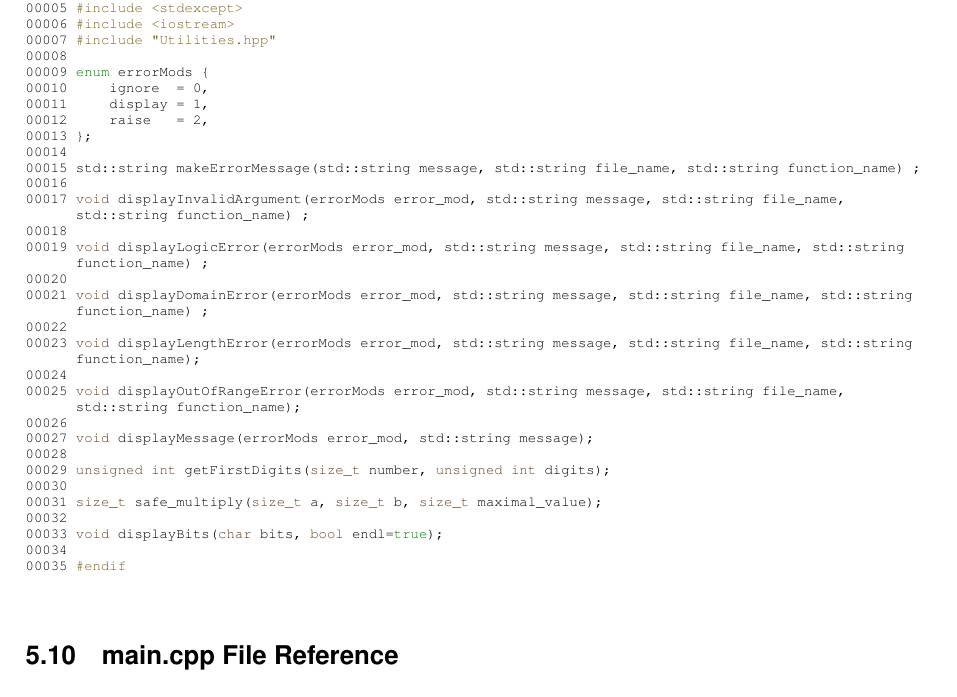
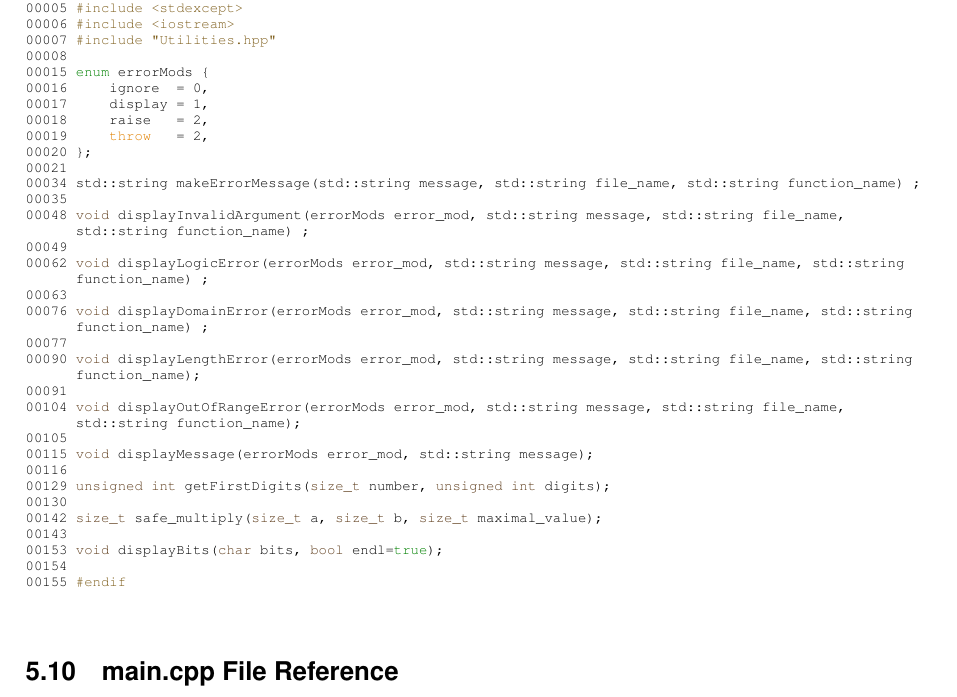
Before and after one commit to F-Marchal/Sequence_Maper, a LaTeX book (doc/latex/refman.tex, which reads doc/latex/_utilities_8hpp_source.tex): part of page 54 of 58, cut so that both start at the same text. Compiled offline with pdfLaTeX.

Commit message:
Documentation du fichier 'Uitilities.hpp'

```diff
--- a/doc/latex/_utilities_8hpp_source.tex
+++ b/doc/latex/_utilities_8hpp_source.tex
@@ -10,32 +10,33 @@
 \DoxyCodeLine{00006\ \textcolor{preprocessor}{\#include\ <iostream>}}
 \DoxyCodeLine{00007\ \textcolor{preprocessor}{\#include\ "{}Utilities.hpp"{}}}
 \DoxyCodeLine{00008\ }
-\DoxyCodeLine{00009\ \textcolor{keyword}{enum}\ errorMods\ \{}
-\DoxyCodeLine{00010\ \ \ \ \ ignore\ \ =\ 0,}
-\DoxyCodeLine{00011\ \ \ \ \ display\ =\ 1,\ }
-\DoxyCodeLine{00012\ \ \ \ \ raise\ \ \ =\ 2,}
-\DoxyCodeLine{00013\ \};}
-\DoxyCodeLine{00014\ }
-\DoxyCodeLine{00015\ std::string\ makeErrorMessage(std::string\ message,\ std::string\ file\_name,\ std::string\ function\_name)\ ;}
-\DoxyCodeLine{00016\ }
-\DoxyCodeLine{00017\ \textcolor{keywordtype}{void}\ displayInvalidArgument(errorMods\ error\_mod,\ std::string\ message,\ std::string\ file\_name,\ std::string\ function\_name)\ ;}
-\DoxyCodeLine{00018\ }
-\DoxyCodeLine{00019\ \textcolor{keywordtype}{void}\ displayLogicError(errorMods\ error\_mod,\ std::string\ message,\ std::string\ file\_name,\ std::string\ function\_name)\ ;}
-\DoxyCodeLine{00020\ }
-\DoxyCodeLine{00021\ \textcolor{keywordtype}{void}\ displayDomainError(errorMods\ error\_mod,\ std::string\ message,\ std::string\ file\_name,\ std::string\ function\_name)\ ;}
-\DoxyCodeLine{00022\ }
-\DoxyCodeLine{00023\ \textcolor{keywordtype}{void}\ displayLengthError(errorMods\ error\_mod,\ std::string\ message,\ std::string\ file\_name,\ std::string\ function\_name);}
-\DoxyCodeLine{00024\ }
-\DoxyCodeLine{00025\ \textcolor{keywordtype}{void}\ displayOutOfRangeError(errorMods\ error\_mod,\ std::string\ message,\ std::string\ file\_name,\ std::string\ function\_name);}
-\DoxyCodeLine{00026\ }
-\DoxyCodeLine{00027\ \textcolor{keywordtype}{void}\ displayMessage(errorMods\ error\_mod,\ std::string\ message);}
-\DoxyCodeLine{00028\ }
-\DoxyCodeLine{00029\ \textcolor{keywordtype}{unsigned}\ \textcolor{keywordtype}{int}\ getFirstDigits(\textcolor{keywordtype}{size\_t}\ number,\ \textcolor{keywordtype}{unsigned}\ \textcolor{keywordtype}{int}\ digits);}
-\DoxyCodeLine{00030\ }
-\DoxyCodeLine{00031\ \textcolor{keywordtype}{size\_t}\ safe\_multiply(\textcolor{keywordtype}{size\_t}\ a,\ \textcolor{keywordtype}{size\_t}\ b,\ \textcolor{keywordtype}{size\_t}\ maximal\_value);}
-\DoxyCodeLine{00032\ }
-\DoxyCodeLine{00033\ \textcolor{keywordtype}{void}\ displayBits(\textcolor{keywordtype}{char}\ bits,\ \textcolor{keywordtype}{bool}\ endl=\textcolor{keyword}{true});}
-\DoxyCodeLine{00034\ }
-\DoxyCodeLine{00035\ \textcolor{preprocessor}{\#endif}}
+\DoxyCodeLine{00015\ \textcolor{keyword}{enum}\ errorMods\ \{}
+\DoxyCodeLine{00016\ \ \ \ \ ignore\ \ =\ 0,}
+\DoxyCodeLine{00017\ \ \ \ \ display\ =\ 1,\ }
+\DoxyCodeLine{00018\ \ \ \ \ raise\ \ \ =\ 2,}
+\DoxyCodeLine{00019\ \ \ \ \ \textcolor{keywordflow}{throw}\ \ \ =\ 2,}
+\DoxyCodeLine{00020\ \};}
+\DoxyCodeLine{00021\ }
+\DoxyCodeLine{00034\ std::string\ makeErrorMessage(std::string\ message,\ std::string\ file\_name,\ std::string\ function\_name)\ ;}
+\DoxyCodeLine{00035\ }
+\DoxyCodeLine{00048\ \textcolor{keywordtype}{void}\ displayInvalidArgument(errorMods\ error\_mod,\ std::string\ message,\ std::string\ file\_name,\ std::string\ function\_name)\ ;}
+\DoxyCodeLine{00049\ }
+\DoxyCodeLine{00062\ \textcolor{keywordtype}{void}\ displayLogicError(errorMods\ error\_mod,\ std::string\ message,\ std::string\ file\_name,\ std::string\ function\_name)\ ;}
+\DoxyCodeLine{00063\ }
+\DoxyCodeLine{00076\ \textcolor{keywordtype}{void}\ displayDomainError(errorMods\ error\_mod,\ std::string\ message,\ std::string\ file\_name,\ std::string\ function\_name)\ ;}
+\DoxyCodeLine{00077\ }
+\DoxyCodeLine{00090\ \textcolor{keywordtype}{void}\ displayLengthError(errorMods\ error\_mod,\ std::string\ message,\ std::string\ file\_name,\ std::string\ function\_name);}
+\DoxyCodeLine{00091\ }
+\DoxyCodeLine{00104\ \textcolor{keywordtype}{void}\ displayOutOfRangeError(errorMods\ error\_mod,\ std::string\ message,\ std::string\ file\_name,\ std::string\ function\_name);}
+\DoxyCodeLine{00105\ }
+\DoxyCodeLine{00115\ \textcolor{keywordtype}{void}\ displayMessage(errorMods\ error\_mod,\ std::string\ message);}
+\DoxyCodeLine{00116\ }
+\DoxyCodeLine{00129\ \textcolor{keywordtype}{unsigned}\ \textcolor{keywordtype}{int}\ getFirstDigits(\textcolor{keywordtype}{size\_t}\ number,\ \textcolor{keywordtype}{unsigned}\ \textcolor{keywordtype}{int}\ digits);}
+\DoxyCodeLine{00130\ }
+\DoxyCodeLine{00142\ \textcolor{keywordtype}{size\_t}\ safe\_multiply(\textcolor{keywordtype}{size\_t}\ a,\ \textcolor{keywordtype}{size\_t}\ b,\ \textcolor{keywordtype}{size\_t}\ maximal\_value);}
+\DoxyCodeLine{00143\ }
+\DoxyCodeLine{00153\ \textcolor{keywordtype}{void}\ displayBits(\textcolor{keywordtype}{char}\ bits,\ \textcolor{keywordtype}{bool}\ endl=\textcolor{keyword}{true});}
+\DoxyCodeLine{00154\ }
+\DoxyCodeLine{00155\ \textcolor{preprocessor}{\#endif}}
 
 \end{DoxyCode}
```
Also changed, not shown: 3 other files.
